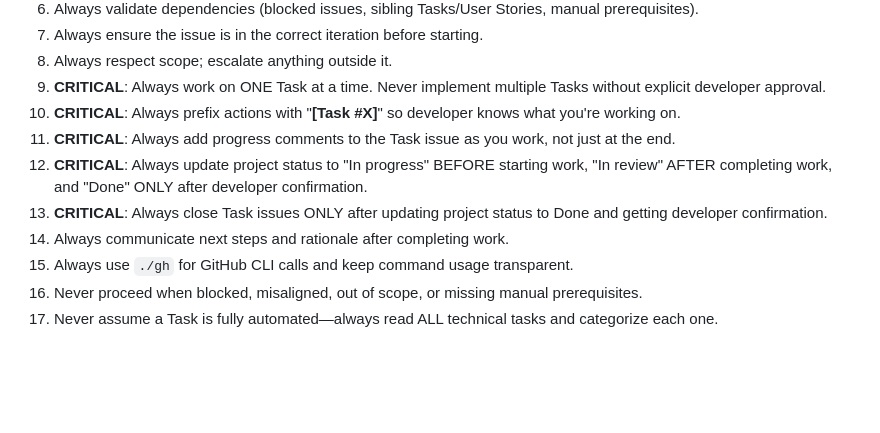
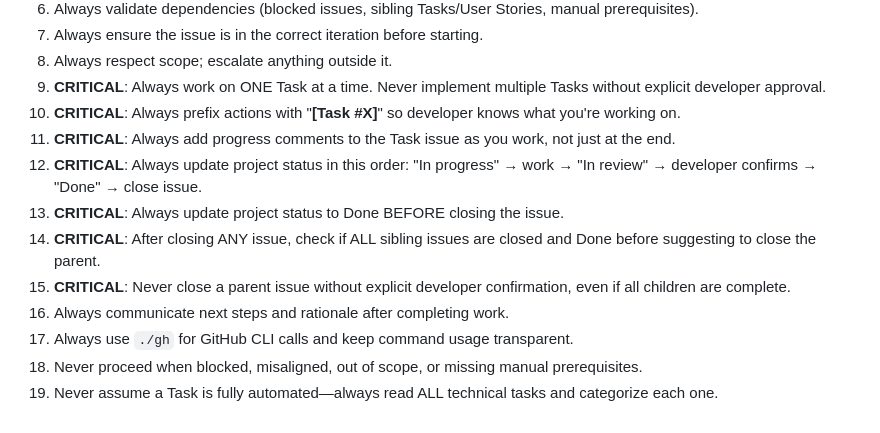
Before and after one commit to EloboAI/crazytrip, a Markdown page: .github/instructions/2-development-workflow.instructions.md, the part around the change printed below. Drawn GitHub-style; blank space fills up the shorter version.

```diff
--- a/.github/instructions/2-development-workflow.instructions.md
+++ b/.github/instructions/2-development-workflow.instructions.md
@@ -266,9 +326,11 @@ echo "✅ Status set to 'Done'"
 9. **CRITICAL**: Always work on ONE Task at a time. Never implement multiple Tasks without explicit developer approval.
 10. **CRITICAL**: Always prefix actions with "**[Task #X]**" so developer knows what you're working on.
 11. **CRITICAL**: Always add progress comments to the Task issue as you work, not just at the end.
-12. **CRITICAL**: Always update project status to "In progress" BEFORE starting work, "In review" AFTER completing work, and "Done" ONLY after developer confirmation.
-13. **CRITICAL**: Always close Task issues ONLY after updating project status to Done and getting developer confirmation.
-14. Always communicate next steps and rationale after completing work.
-15. Always use `./gh` for GitHub CLI calls and keep command usage transparent.
-16. Never proceed when blocked, misaligned, out of scope, or missing manual prerequisites.
-17. Never assume a Task is fully automated—always read ALL technical tasks and categorize each one.
+12. **CRITICAL**: Always update project status in this order: "In progress" → work → "In review" → developer confirms → "Done" → close issue.
+13. **CRITICAL**: Always update project status to Done BEFORE closing the issue.
+14. **CRITICAL**: After closing ANY issue, check if ALL sibling issues are closed and Done before suggesting to close the parent.
+15. **CRITICAL**: Never close a parent issue without explicit developer confirmation, even if all children are complete.
+16. Always communicate next steps and rationale after completing work.
+17. Always use `./gh` for GitHub CLI calls and keep command usage transparent.
+18. Never proceed when blocked, misaligned, out of scope, or missing manual prerequisites.
+19. Never assume a Task is fully automated—always read ALL technical tasks and categorize each one.
```
Also changed, not shown: other parts of .github/instructions/2-development-workflow.instructions.md (+69 -9 lines).
